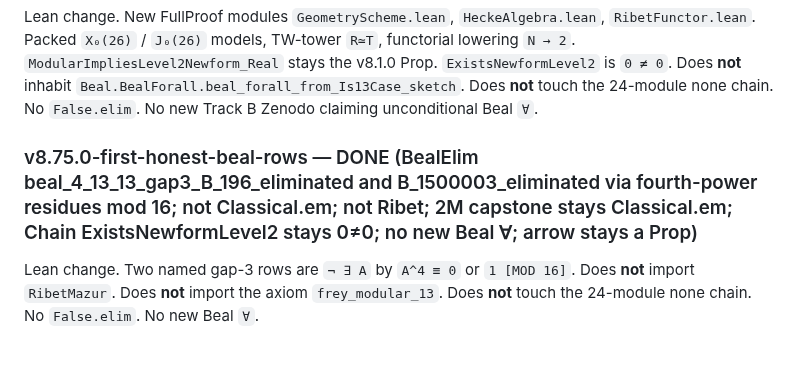
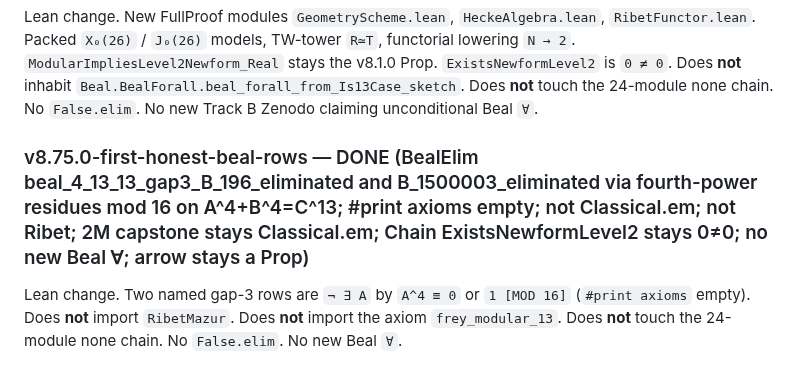
Before and after one commit to DavidFox998/beal-level-26-foundations, a Markdown page: docs/Final/ROADMAP.md, the part around the change. GitHub-like rendering.

Commit message:
docs: record empty-axiom Beal rows in the v8.75.0 roadmap

```diff
--- a/docs/Final/ROADMAP.md
+++ b/docs/Final/ROADMAP.md
@@ -799,10 +799,11 @@ Does **not** touch the 24-module none chain.
 No `False.elim`.  No new Track B Zenodo claiming
 unconditional Beal `∀`.
 
-### v8.75.0-first-honest-beal-rows — DONE (BealElim beal_4_13_13_gap3_B_196_eliminated and B_1500003_eliminated via fourth-power residues mod 16; not Classical.em; not Ribet; 2M capstone stays Classical.em; Chain ExistsNewformLevel2 stays 0≠0; no new Beal ∀; arrow stays a Prop)
+### v8.75.0-first-honest-beal-rows — DONE (BealElim beal_4_13_13_gap3_B_196_eliminated and B_1500003_eliminated via fourth-power residues mod 16 on A^4+B^4=C^13; #print axioms empty; not Classical.em; not Ribet; 2M capstone stays Classical.em; Chain ExistsNewformLevel2 stays 0≠0; no new Beal ∀; arrow stays a Prop)
 
 Lean change.  Two named gap-3 rows are
-`¬ ∃ A` by `A^4 ≡ 0` or `1 [MOD 16]`.
+`¬ ∃ A` by `A^4 ≡ 0` or `1 [MOD 16]`
+(`#print axioms` empty).
 Does **not** import `RibetMazur`.
 Does **not** import the axiom
 `frey_modular_13`.
```
